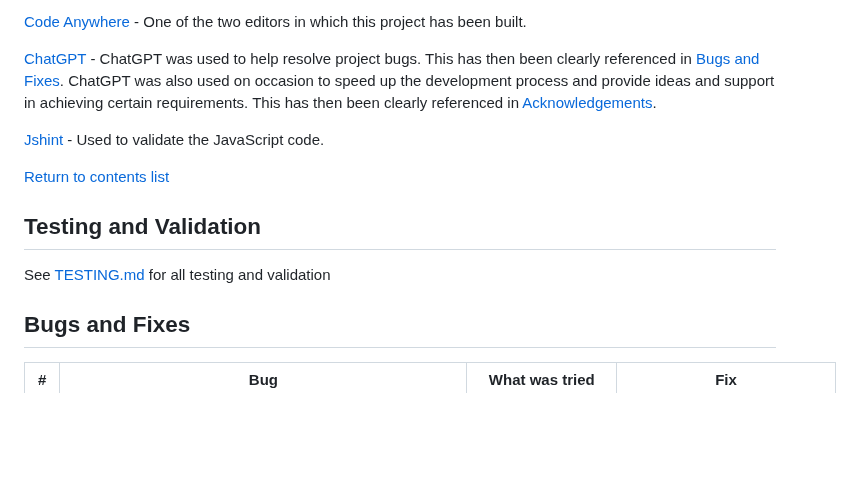
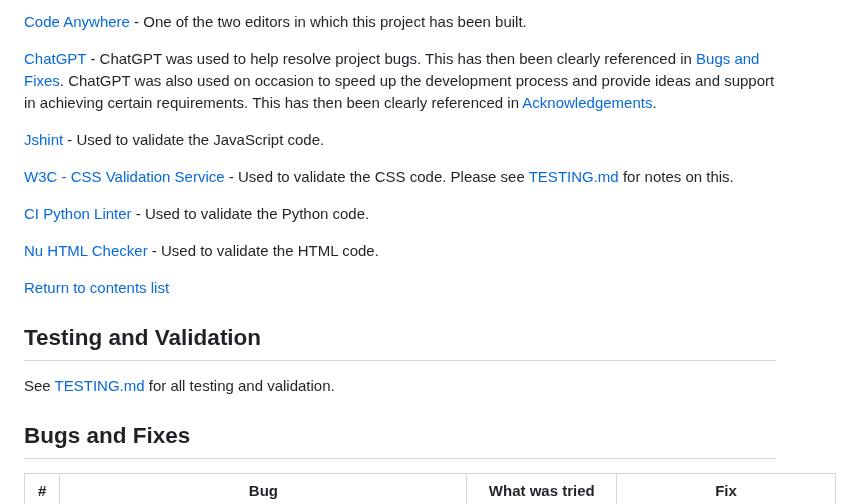
Before and after one commit to GeorginaCarlisle/inspiring-young-writers, a Markdown page: README.md, the part around the change. GitHub-like rendering; blank space fills up the shorter version.

Commit message:
DOCS: Validators used in tools and technologies

```diff
--- a/README.md
+++ b/README.md
@@ -1240,11 +1240,17 @@ Tools and technologies are listed in order of use during the development of this
 
 [Jshint](https://jshint.com/) - Used to validate the JavaScript code.
 
+[W3C - CSS Validation Service](https://jigsaw.w3.org/css-validator/) - Used to validate the CSS code. Please see [TESTING.md](TESTING.md) for notes on this.
+
+[CI Python Linter](https://pep8ci.herokuapp.com/) - Used to validate the Python code.
+
+[Nu HTML Checker](https://validator.w3.org/nu/) - Used to validate the HTML code.
+
 [Return to contents list](#contents)
 
 ## Testing and Validation
 
-See [TESTING.md](TESTING.md) for all testing and validation
+See [TESTING.md](TESTING.md) for all testing and validation.
 
 ## Bugs and Fixes
 
```
